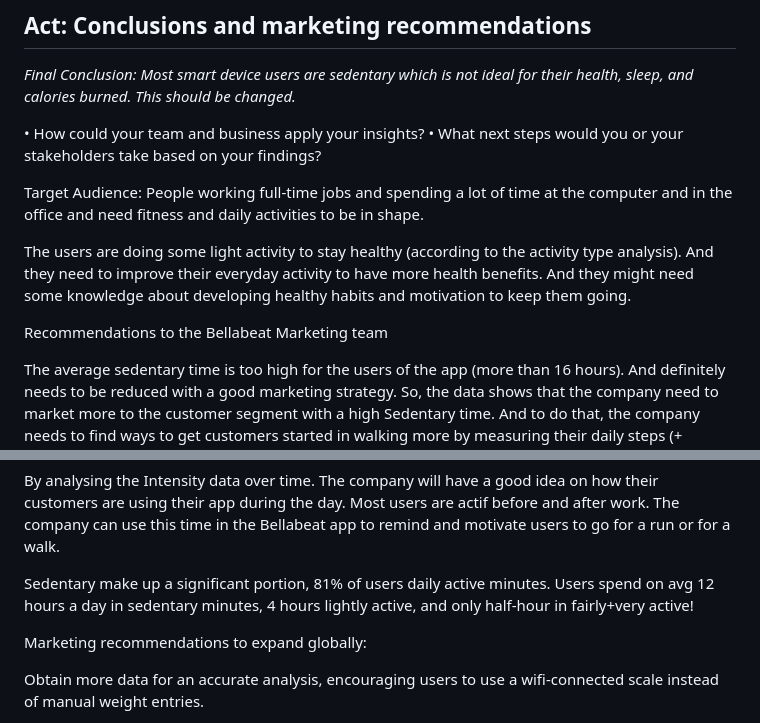
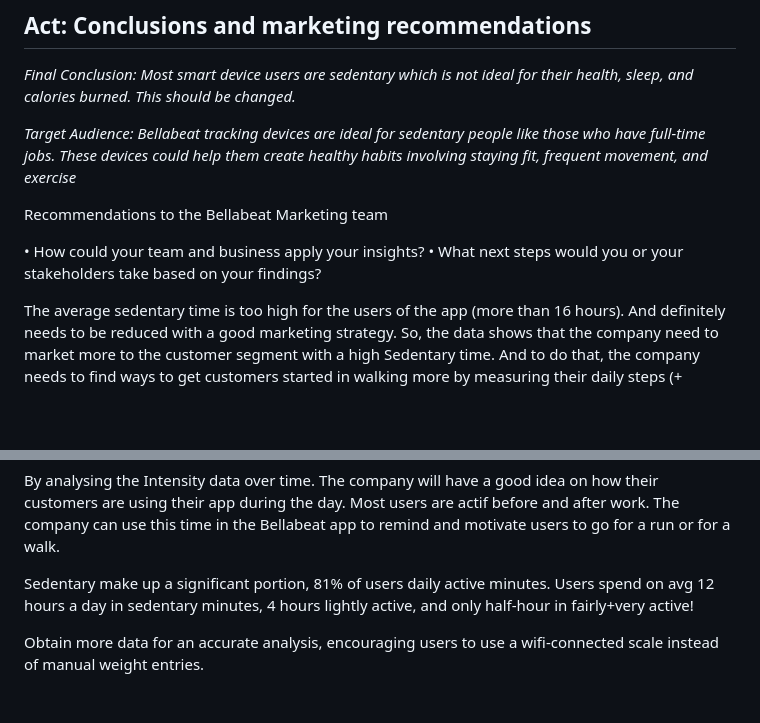
Before and after one commit to emily-pearl/How-Can-a-Wellness-Technology-Company-Play-It-Smart-Bellabeat, a Markdown page: README.md, 2 parts joined by grey strips. Drawn GitHub-style; blank space fills up the shorter version.

```diff
--- a/README.md
+++ b/README.md
@@ -206,15 +206,13 @@ ggplot(data=Combined_data, aes(x=time, y=ActiveIntensity)) + geom_histogram(stat
 
 *Final Conclusion: Most smart device users are sedentary which is not ideal for their health, sleep, and calories burned. This should be changed.*
 
+*Target Audience: Bellabeat tracking devices are ideal for sedentary people like those who have full-time jobs. These devices could help them create healthy habits involving staying fit, frequent movement, and exercise*
+
+Recommendations to the Bellabeat Marketing team
+
 •	How could your team and business apply your insights?
 •	What next steps would you or your stakeholders take based on your findings?
 
-Target Audience:
-People working full-time jobs and spending a lot of time at the computer and in the office and need fitness and daily activities to be in shape.
-
-The users are doing some light activity to stay healthy (according to the activity type analysis). And they need to improve their everyday activity to have more health benefits. And they might need some knowledge about developing healthy habits and motivation to keep them going.
-
-Recommendations to the Bellabeat Marketing team
 
 The average sedentary time is too high for the users of the app (more than 16 hours). And definitely needs to be reduced with a good marketing strategy. So, the data shows that the company need to market more to the customer segment with a high Sedentary time. And to do that, the company needs to find ways to get customers started in walking more by measuring their daily steps (+ notifications).
 
@@ -226,8 +224,6 @@ By analysing the Intensity data over time. The company will have a good idea on
 
 Sedentary make up a significant portion, 81% of users daily active minutes. Users spend on avg 12 hours a day in sedentary minutes, 4 hours lightly active, and only half-hour in fairly+very active!
 
-Marketing recommendations to expand globally:
-
 Obtain more data for an accurate analysis, encouraging users to use a wifi-connected scale instead of manual weight entries.
 
 Educational healthy style campaign encourages users to have short active exercises during the week, longer during the weekends, especially on Sunday where we see the lowest steps and most sedentary minutes.
```
